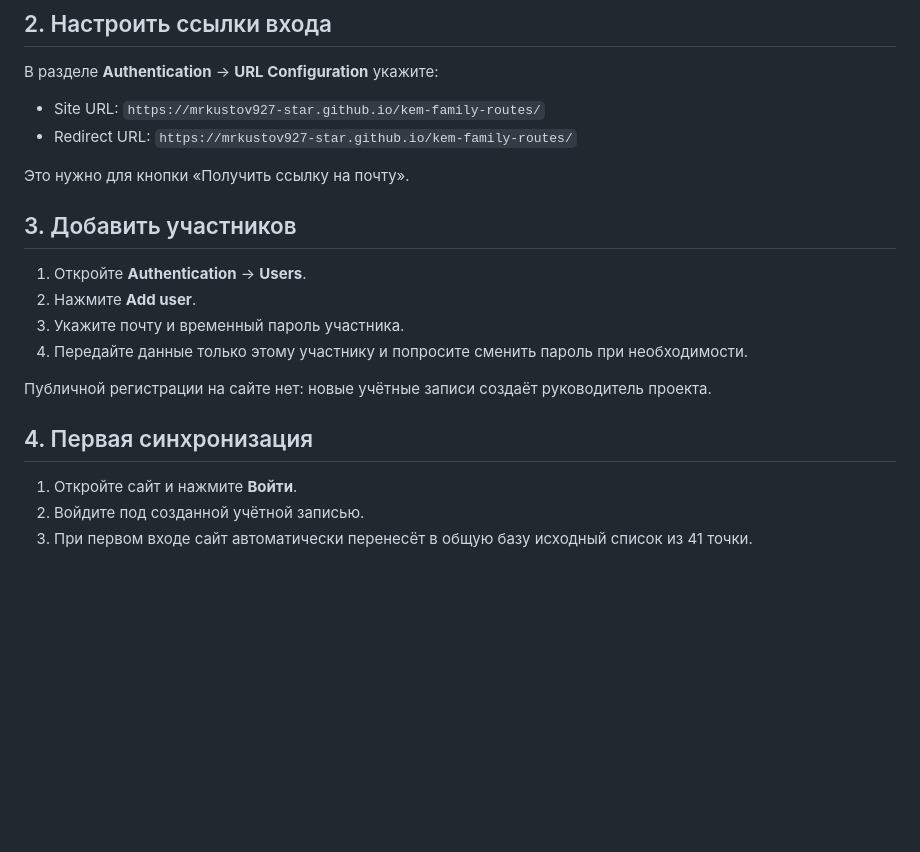
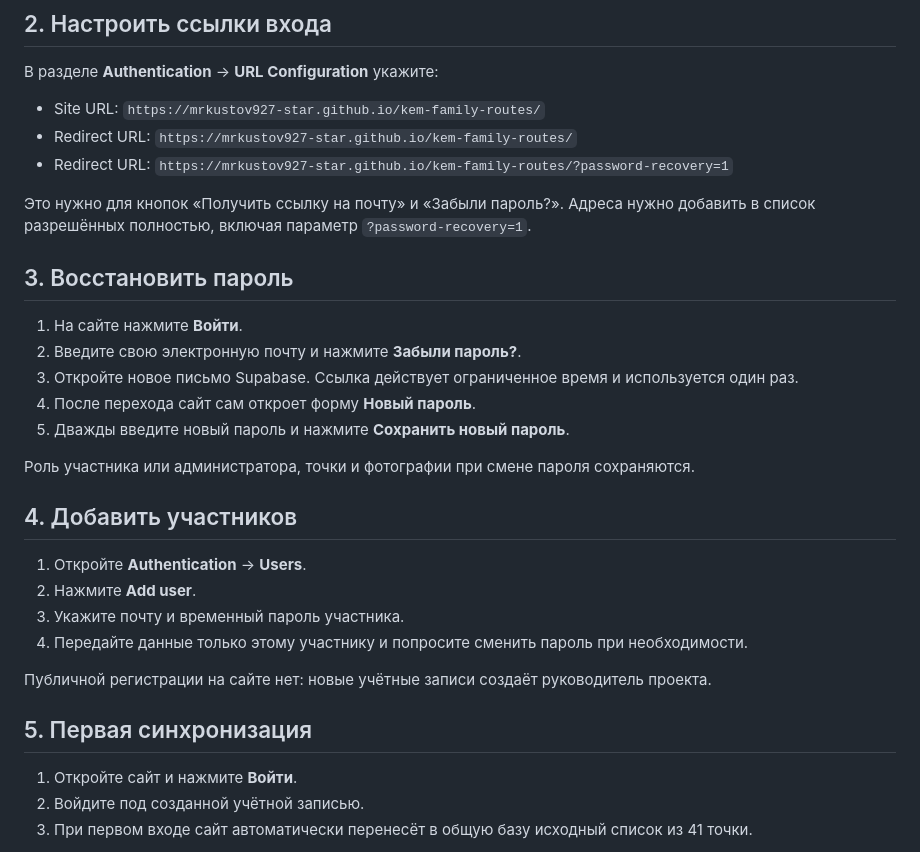
Before and after one commit to mrkustov927-star/kem-family-routes, a Markdown page: supabase/SETUP.md, the part around the change. GitHub-like rendering; blank space fills up the shorter version.

Commit message:
Fix password recovery (supabase/SETUP.md)

```diff
--- a/supabase/SETUP.md
+++ b/supabase/SETUP.md
@@ -17,10 +17,21 @@
 
 - Site URL: `https://mrkustov927-star.github.io/kem-family-routes/`
 - Redirect URL: `https://mrkustov927-star.github.io/kem-family-routes/`
+- Redirect URL: `https://mrkustov927-star.github.io/kem-family-routes/?password-recovery=1`
 
-Это нужно для кнопки «Получить ссылку на почту».
+Это нужно для кнопок «Получить ссылку на почту» и «Забыли пароль?». Адреса нужно добавить в список разрешённых полностью, включая параметр `?password-recovery=1`.
 
-## 3. Добавить участников
+## 3. Восстановить пароль
+
+1. На сайте нажмите **Войти**.
+2. Введите свою электронную почту и нажмите **Забыли пароль?**.
+3. Откройте новое письмо Supabase. Ссылка действует ограниченное время и используется один раз.
+4. После перехода сайт сам откроет форму **Новый пароль**.
+5. Дважды введите новый пароль и нажмите **Сохранить новый пароль**.
+
+Роль участника или администратора, точки и фотографии при смене пароля сохраняются.
+
+## 4. Добавить участников
 
 1. Откройте **Authentication** → **Users**.
 2. Нажмите **Add user**.
@@ -29,7 +40,7 @@
 
 Публичной регистрации на сайте нет: новые учётные записи создаёт руководитель проекта.
 
-## 4. Первая синхронизация
+## 5. Первая синхронизация
 
 1. Откройте сайт и нажмите **Войти**.
 2. Войдите под созданной учётной записью.
```
